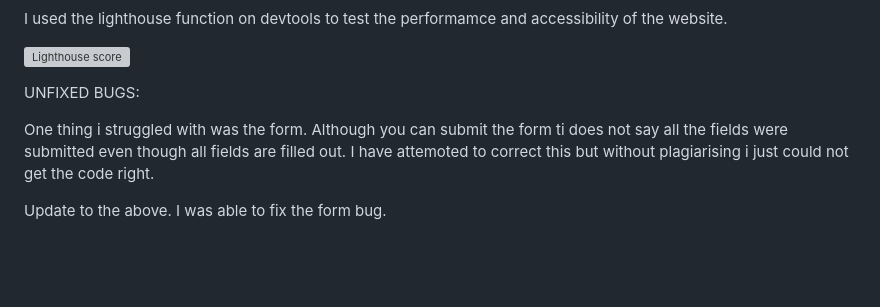
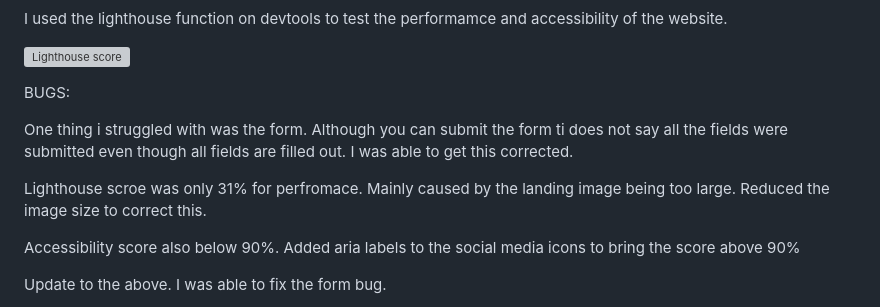
Before and after one commit to cmoynan/Maynooth-Boxing-Club, a Markdown page: README.md, the part around the change. Rendered like a GitHub page; blank space fills up the shorter version; grey boxes are pictures that could not be loaded.

```diff
--- a/README.md
+++ b/README.md
@@ -48,9 +48,13 @@ I used the lighthouse function on devtools to test the performamce and accessibi
 
 
 
-UNFIXED BUGS:
+BUGS:
 
-One thing i struggled with was the form. Although you can submit the form ti does not say all the fields were submitted even though all fields are filled out. I have attemoted to correct this but without plagiarising i just could not get the code right.
+One thing i struggled with was the form. Although you can submit the form ti does not say all the fields were submitted even though all fields are filled out. I was able to get this corrected.
+
+Lighthouse scroe was only 31% for perfromace. Mainly caused by the landing image being too large. Reduced the image size to correct this.
+
+Accessibility score also below 90%. Added aria labels to the social media icons to bring the score above 90%
 
 Update to the above. I was able to fix the form bug.
 
```
